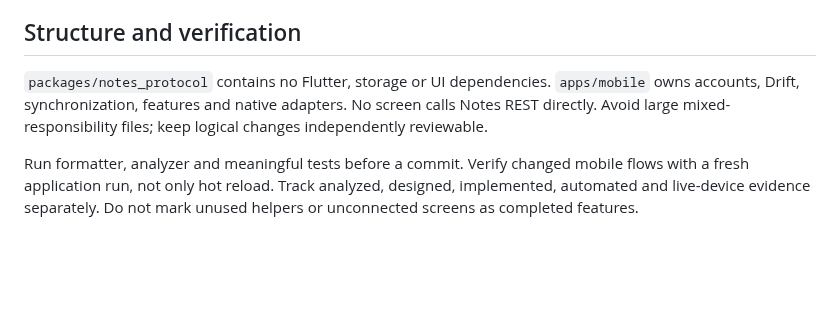
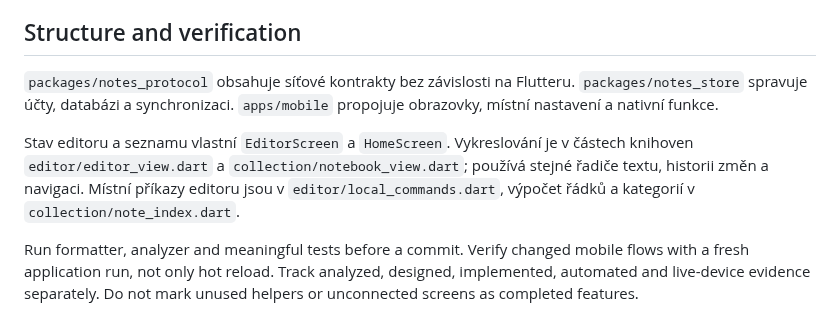
Before and after one commit to nks-hub/ownnotes, a Markdown page: docs/architecture/development.md, the part around the change. Rendered like a GitHub page; blank space fills up the shorter version.

```diff
--- a/docs/architecture/development.md
+++ b/docs/architecture/development.md
@@ -20,10 +20,15 @@ required identity instead of using GitHub-generated merge commits.
 
 ## Structure and verification
 
-`packages/notes_protocol` contains no Flutter, storage or UI dependencies.
-`apps/mobile` owns accounts, Drift, synchronization, features and native
-adapters. No screen calls Notes REST directly. Avoid large mixed-responsibility
-files; keep logical changes independently reviewable.
+`packages/notes_protocol` obsahuje síťové kontrakty bez závislosti na Flutteru.
+`packages/notes_store` spravuje účty, databázi a synchronizaci. `apps/mobile`
+propojuje obrazovky, místní nastavení a nativní funkce.
+
+Stav editoru a seznamu vlastní `EditorScreen` a `HomeScreen`. Vykreslování je
+v částech knihoven `editor/editor_view.dart` a `collection/notebook_view.dart`;
+používá stejné řadiče textu, historii změn a navigaci. Místní příkazy editoru
+jsou v `editor/local_commands.dart`, výpočet řádků a kategorií v
+`collection/note_index.dart`.
 
 Run formatter, analyzer and meaningful tests before a commit. Verify changed
 mobile flows with a fresh application run, not only hot reload. Track analyzed,
```
Also changed, not shown: TODO.md (+0 -2 lines), docs/history.md (+4 -0 lines).
